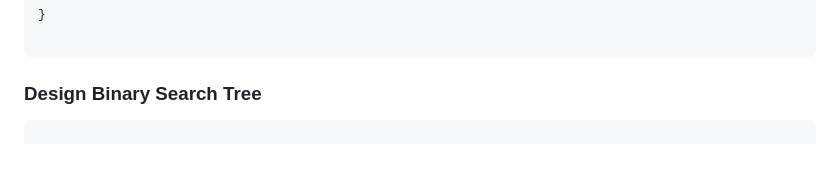
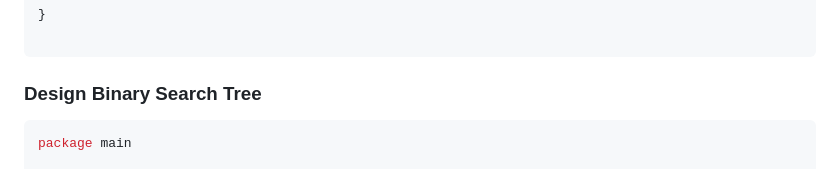
Before and after one commit to elchappo/go-snippets, a Markdown page: README.md, the part around one of its changes. Drawn GitHub-style.

````diff
--- a/README.md
+++ b/README.md
@@ -942,4 +942,5 @@ func levelOrder(root *TreeNode) [][]int {
 ```
 ### Design Binary Search Tree
 ```Go
+package main
 
````
Also changed, not shown: other parts of README.md (+125 -0 lines).
